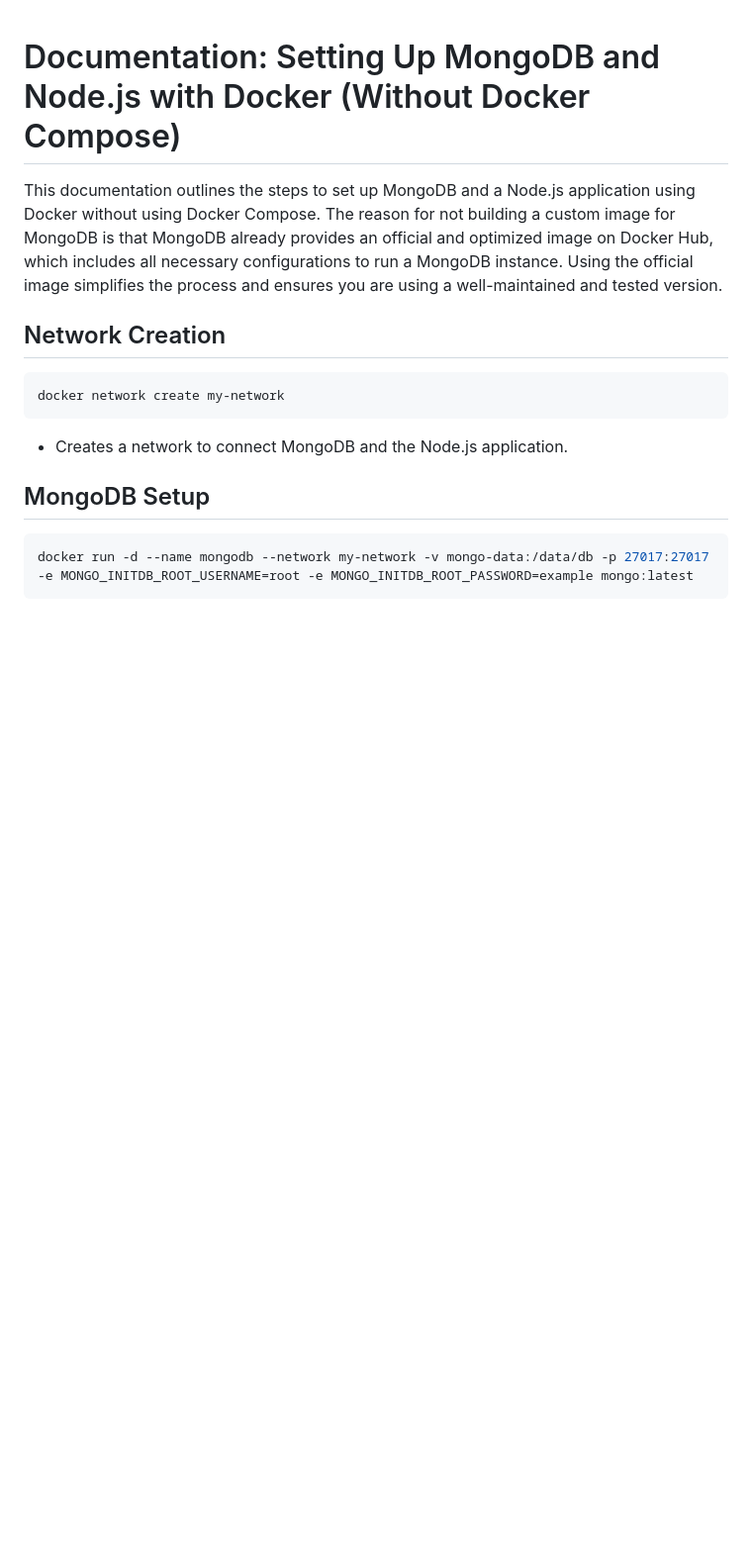
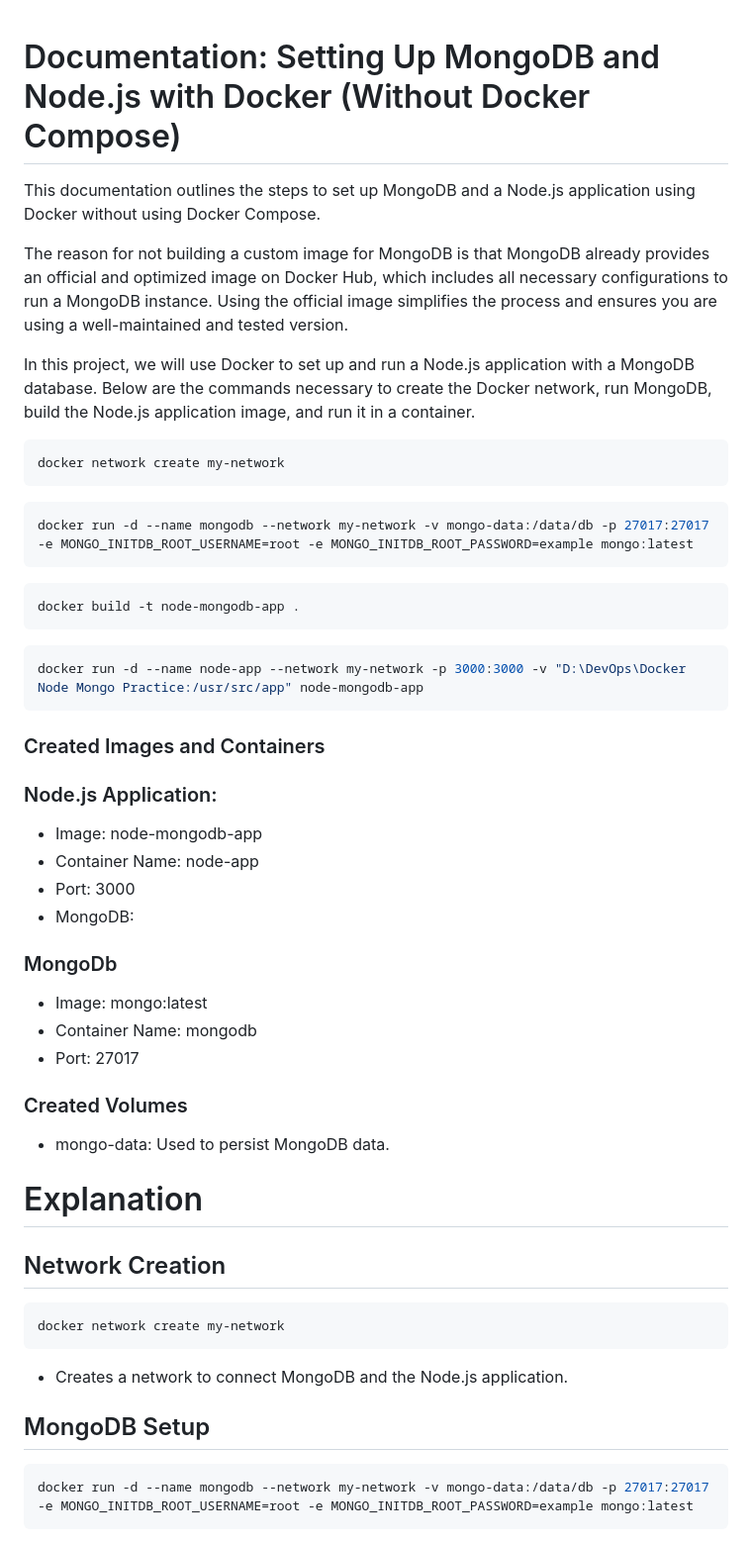
Before and after one commit to sant3213/docker-Node-Mongo, a Markdown page: README.md, the part around one of its changes. Shown at 99% size. Rendered like a GitHub page; blank space fills up the shorter version.

Commit message:
Added specific command to run it quickly

````diff
--- a/README.md
+++ b/README.md
@@ -1,13 +1,51 @@
 # Documentation: Setting Up MongoDB and Node.js with Docker (Without Docker Compose)
 
-This documentation outlines the steps to set up MongoDB and a Node.js application using Docker without using Docker Compose. The reason for not building a custom image for MongoDB is that MongoDB already provides an official and optimized image on Docker Hub, which includes all necessary configurations to run a MongoDB instance. Using the official image simplifies the process and ensures you are using a well-maintained and tested version.
+This documentation outlines the steps to set up MongoDB and a Node.js application using Docker without using Docker Compose.
+
+The reason for not building a custom image for MongoDB is that MongoDB already provides an official and optimized image on Docker Hub, which includes all necessary configurations to run a MongoDB instance. Using the official image simplifies the process and ensures you are using a well-maintained and tested version.
+
+In this project, we will use Docker to set up and run a Node.js application with a MongoDB database. Below are the commands necessary to create the Docker network, run MongoDB, build the Node.js application image, and run it in a container.
+
+```sh
+docker network create my-network
+```
+
+```sh
+docker run -d --name mongodb --network my-network -v mongo-data:/data/db -p 27017:27017 -e MONGO_INITDB_ROOT_USERNAME=root -e MONGO_INITDB_ROOT_PASSWORD=example mongo:latest
+```
+
+```sh
+docker build -t node-mongodb-app .
+```
+
+```sh
+docker run -d --name node-app --network my-network -p 3000:3000 -v "D:\DevOps\Docker Node Mongo Practice:/usr/src/app" node-mongodb-app
+```
+
+### Created Images and Containers
+
+### Node.js Application:
+
+- Image: node-mongodb-app
+- Container Name: node-app
+- Port: 3000
+- MongoDB:
+
+### MongoDb
+- Image: mongo:latest
+- Container Name: mongodb
+- Port: 27017
+
+### Created Volumes
+- mongo-data: Used to persist MongoDB data.
+
+# Explanation
 
 ## Network Creation
 ```sh
 docker network create my-network
 ```
 - Creates a network to connect MongoDB and the Node.js application.
-
 
 ## MongoDB Setup
 ```sh
````
Also changed, not shown: other parts of README.md (+48 -0 lines).
